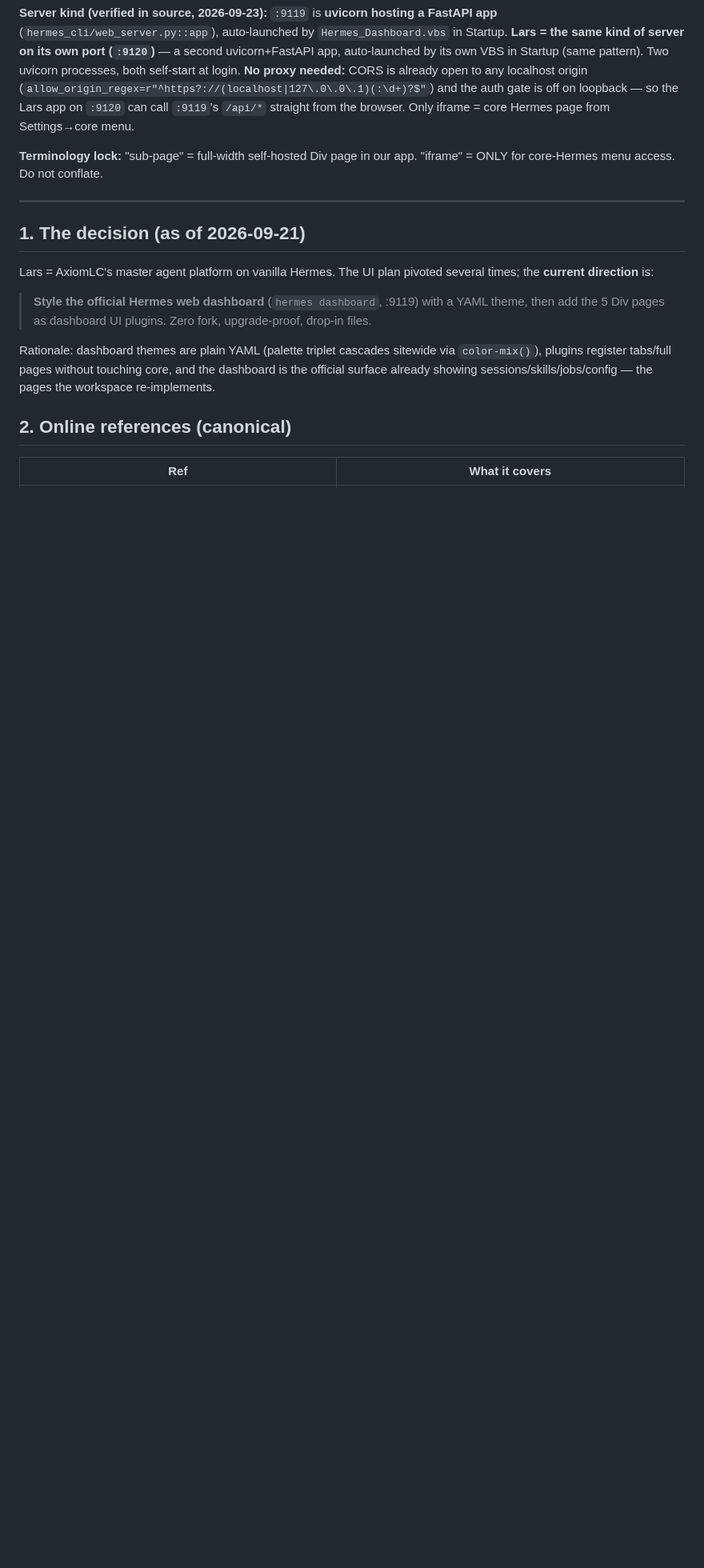
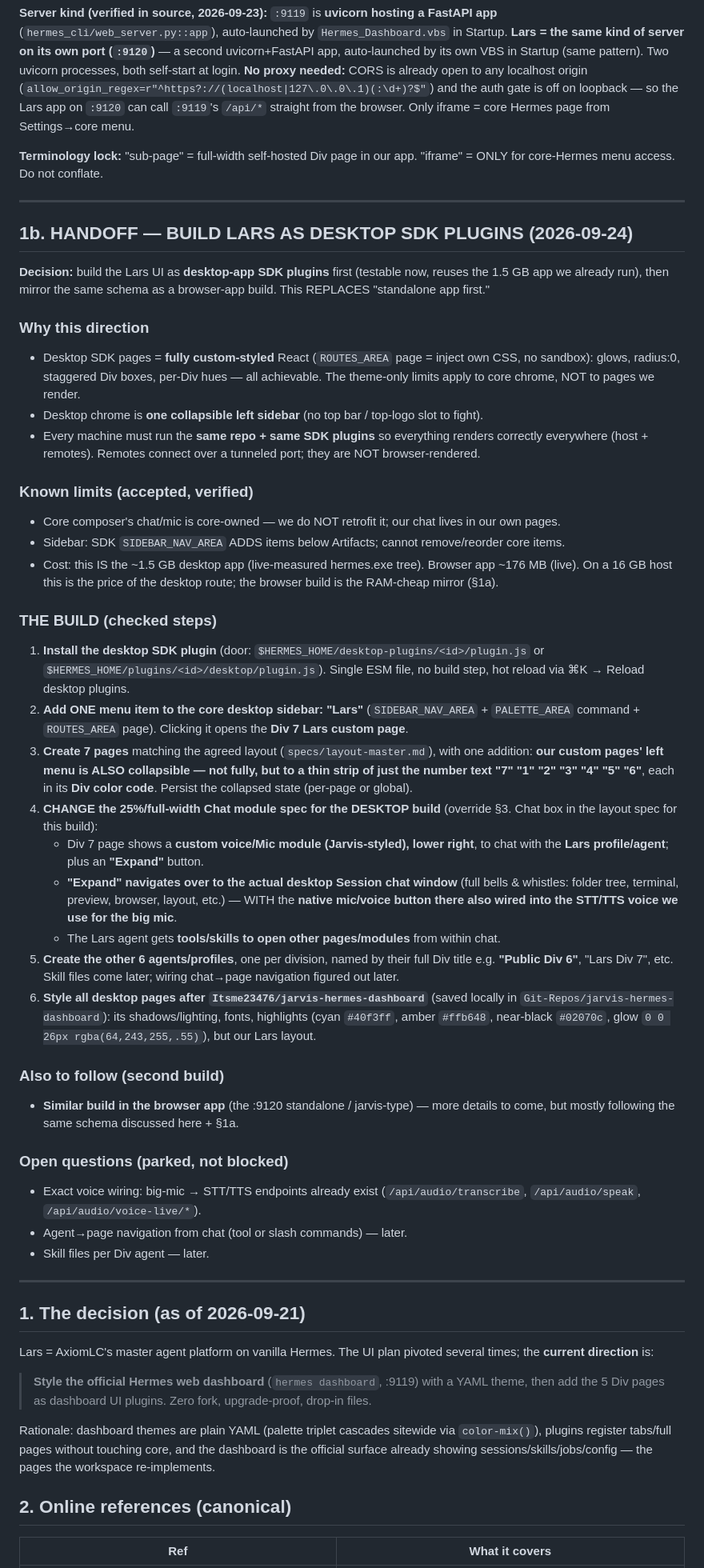
Before and after one commit to AxiomLC/lars-hermes-theme, a Markdown page: README.md, the part around one of its changes. Shown at 80% size. GitHub-like rendering; blank space fills up the shorter version.

Commit message:
HANDOFF §1b: build Lars as desktop SDK plugins (2026-09-24)
- Decision: desktop SDK build first (testable now, reuses desktop app),
  browser-app build mirrors same schema after.
- Notes fixed: remotes = same repo+plugins, tunneled port, not browser;
  desktop chrome = one collapsible sidebar.
- Build steps: install SDK → Lars sidebar item → 7 pages w/ collapsible
  number-only menu (Div colors, persists) → custom Jarvis mic (lower-right)
  + Expand→desktop session chat w/ native mic wired to STT/TTS voice →
  6 named Div agents → style after jarvis-hermes-dashboard.
- Limits: composer mic core-owned; sidebar ADDS only; ~1.5GB vs ~176MB live.

```diff
--- a/README.md
+++ b/README.md
@@ -25,6 +25,41 @@ Documentation + theme assets for styling the **Lars** platform on [Hermes Agent]
 **Server kind (verified in source, 2026-09-23):** `:9119` is **uvicorn hosting a FastAPI app** (`hermes_cli/web_server.py::app`), auto-launched by `Hermes_Dashboard.vbs` in Startup. **Lars = the same kind of server on its own port (`:9120`)** — a second uvicorn+FastAPI app, auto-launched by its own VBS in Startup (same pattern). Two uvicorn processes, both self-start at login. **No proxy needed:** CORS is already open to any localhost origin (`allow_origin_regex=r"^https?://(localhost|127\.0\.0\.1)(:\d+)?$"`) and the auth gate is off on loopback — so the Lars app on `:9120` can call `:9119`'s `/api/*` straight from the browser. Only iframe = core Hermes page from Settings→core menu.
 
 **Terminology lock:** "sub-page" = full-width self-hosted Div page in our app. "iframe" = ONLY for core-Hermes menu access. Do not conflate.
+
+---
+
+## 1b. HANDOFF — BUILD LARS AS DESKTOP SDK PLUGINS (2026-09-24)
+
+**Decision:** build the Lars UI as **desktop-app SDK plugins** first (testable now, reuses the 1.5 GB app we already run), then mirror the same schema as a browser-app build. This REPLACES "standalone app first."
+
+### Why this direction
+- Desktop SDK pages = **fully custom-styled** React (`ROUTES_AREA` page = inject own CSS, no sandbox): glows, radius:0, staggered Div boxes, per-Div hues — all achievable. The theme-only limits apply to core chrome, NOT to pages we render.
+- Desktop chrome is **one collapsible left sidebar** (no top bar / top-logo slot to fight).
+- Every machine must run the **same repo + same SDK plugins** so everything renders correctly everywhere (host + remotes). Remotes connect over a tunneled port; they are NOT browser-rendered.
+
+### Known limits (accepted, verified)
+- Core composer's chat/mic is core-owned — we do NOT retrofit it; our chat lives in our own pages.
+- Sidebar: SDK `SIDEBAR_NAV_AREA` ADDS items below Artifacts; cannot remove/reorder core items.
+- Cost: this IS the ~1.5 GB desktop app (live-measured hermes.exe tree). Browser app ~176 MB (live). On a 16 GB host this is the price of the desktop route; the browser build is the RAM-cheap mirror (§1a).
+
+### THE BUILD (checked steps)
+1. **Install the desktop SDK plugin** (door: `$HERMES_HOME/desktop-plugins/<id>/plugin.js` or `$HERMES_HOME/plugins/<id>/desktop/plugin.js`). Single ESM file, no build step, hot reload via ⌘K → Reload desktop plugins.
+2. **Add ONE menu item to the core desktop sidebar: "Lars"** (`SIDEBAR_NAV_AREA` + `PALETTE_AREA` command + `ROUTES_AREA` page). Clicking it opens the **Div 7 Lars custom page**.
+3. **Create 7 pages** matching the agreed layout (`specs/layout-master.md`), with one addition: **our custom pages' left menu is ALSO collapsible — not fully, but to a thin strip of just the number text "7" "1" "2" "3" "4" "5" "6"**, each in its **Div color code**. Persist the collapsed state (per-page or global).
+4. **CHANGE the 25%/full-width Chat module spec for the DESKTOP build** (override §3. Chat box in the layout spec for this build):
+   - Div 7 page shows a **custom voice/Mic module (Jarvis-styled), lower right**, to chat with the **Lars profile/agent**; plus an **"Expand"** button.
+   - **"Expand" navigates over to the actual desktop Session chat window** (full bells & whistles: folder tree, terminal, preview, browser, layout, etc.) — WITH the **native mic/voice button there also wired into the STT/TTS voice we use for the big mic**.
+   - The Lars agent gets **tools/skills to open other pages/modules** from within chat.
+5. **Create the other 6 agents/profiles**, one per division, named by their full Div title e.g. **"Public Div 6"**, "Lars Div 7", etc. Skill files come later; wiring chat→page navigation figured out later.
+6. **Style all desktop pages after `Itsme23476/jarvis-hermes-dashboard`** (saved locally in `Git-Repos/jarvis-hermes-dashboard`): its shadows/lighting, fonts, highlights (cyan `#40f3ff`, amber `#ffb648`, near-black `#02070c`, glow `0 0 26px rgba(64,243,255,.55)`), but our Lars layout.
+
+### Also to follow (second build)
+- **Similar build in the browser app** (the :9120 standalone / jarvis-type) — more details to come, but mostly following the same schema discussed here + §1a.
+
+### Open questions (parked, not blocked)
+- Exact voice wiring: big-mic → STT/TTS endpoints already exist (`/api/audio/transcribe`, `/api/audio/speak`, `/api/audio/voice-live/*`).
+- Agent→page navigation from chat (tool or slash commands) — later.
+- Skill files per Div agent — later.
 
 ---
 
```
Also changed, not shown: other parts of README.md (+1 -1 lines).
